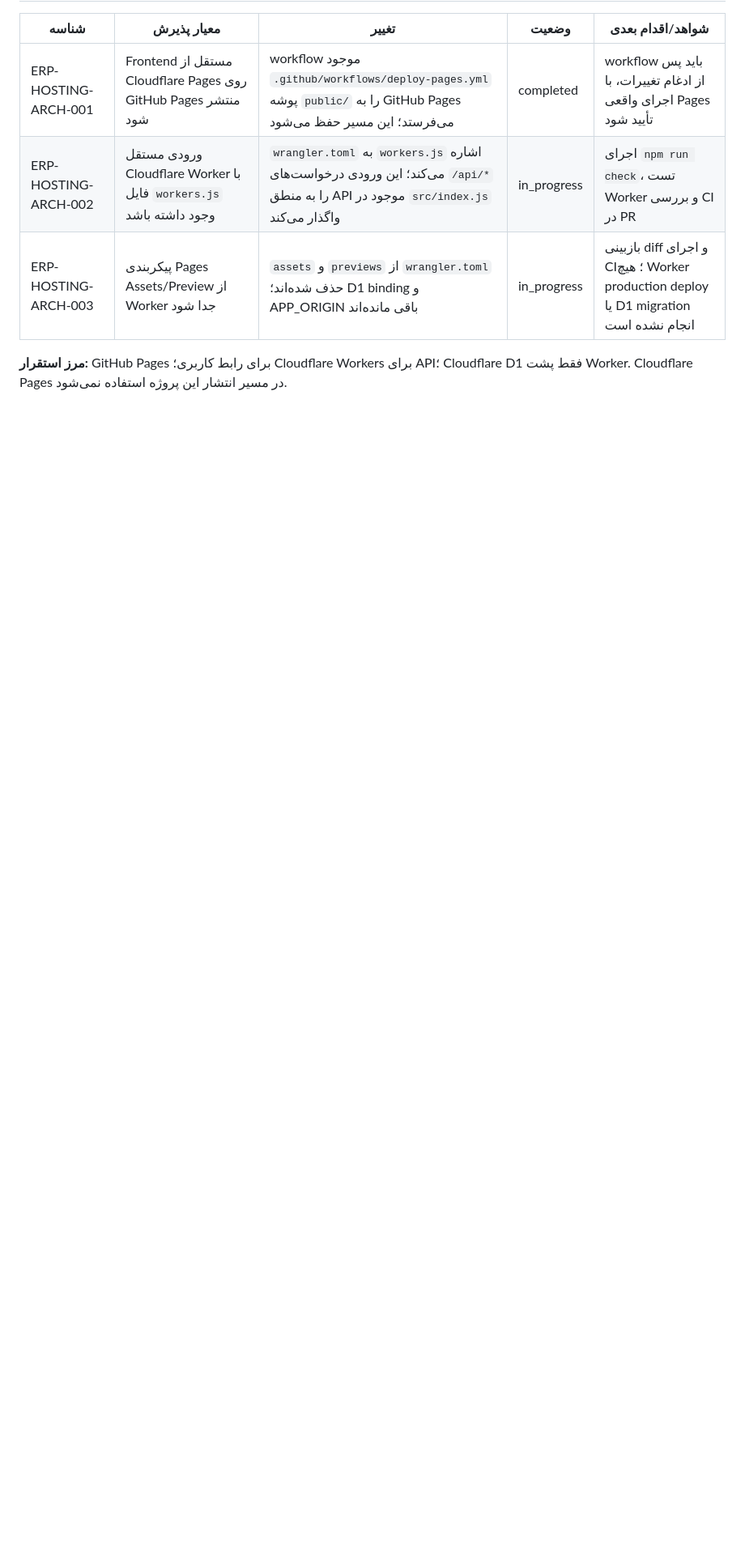
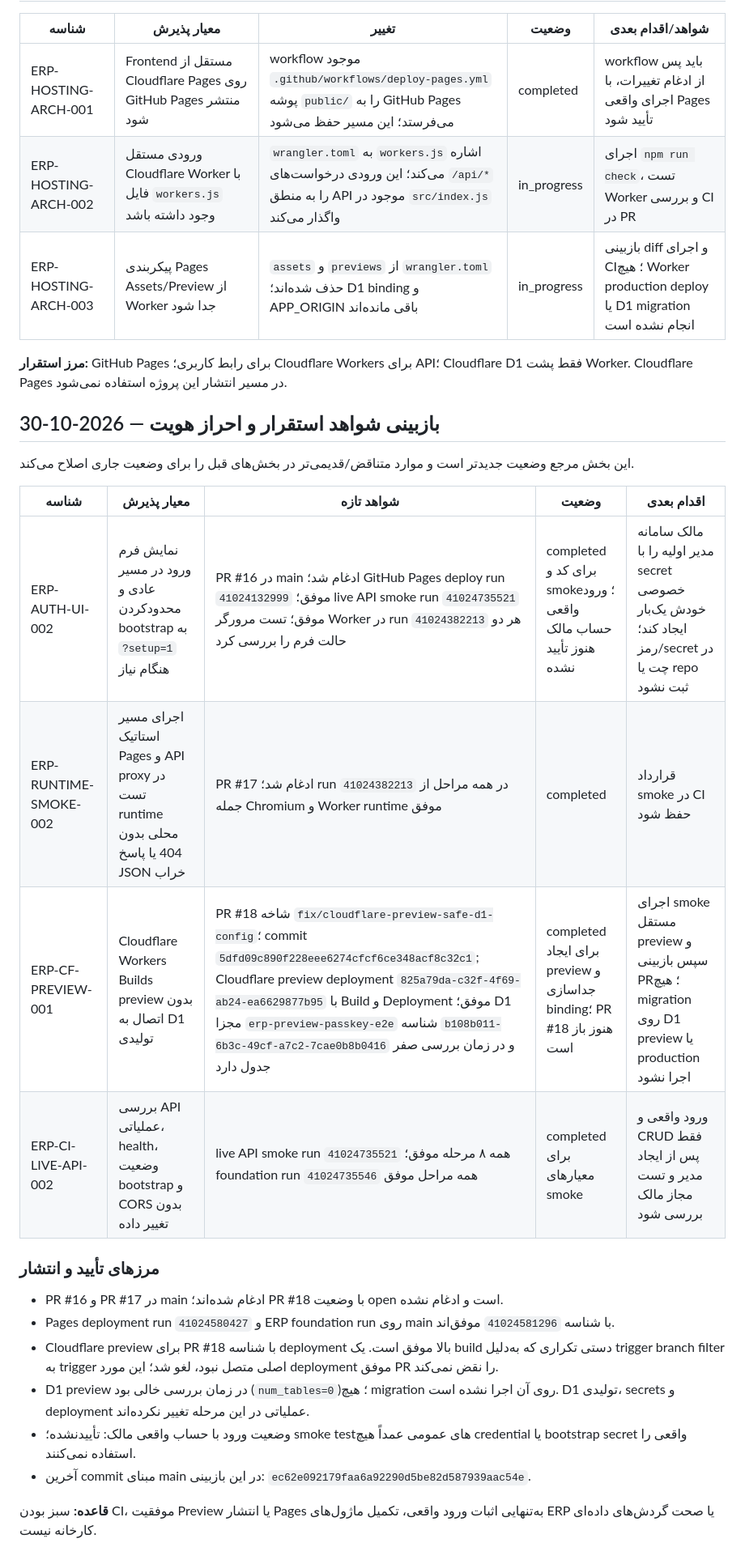
Before and after one commit to pasoooir/Erp, a Markdown page: docs/PROJECT_EXECUTION_TRACKER.md, the part around the change. Shown at 81% size. Drawn GitHub-style; blank space fills up the shorter version.

Commit message:
docs(erp): refresh execution tracker with verified auth and preview evidence

```diff
--- a/docs/PROJECT_EXECUTION_TRACKER.md
+++ b/docs/PROJECT_EXECUTION_TRACKER.md
@@ -131,3 +131,26 @@
 | ERP-HOSTING-ARCH-003 | پیکربندی Pages Assets/Preview از Worker جدا شود | `assets` و `previews` از `wrangler.toml` حذف شده‌اند؛ D1 binding و APP_ORIGIN باقی مانده‌اند | in_progress | بازبینی diff و اجرای CI؛ هیچ Worker production deploy یا D1 migration انجام نشده است |
 
 **مرز استقرار:** GitHub Pages برای رابط کاربری؛ Cloudflare Workers برای API؛ Cloudflare D1 فقط پشت Worker. Cloudflare Pages در مسیر انتشار این پروژه استفاده نمی‌شود.
+
+
+## بازبینی شواهد استقرار و احراز هویت — 2026-10-30
+
+این بخش مرجع وضعیت جدیدتر است و موارد متناقض/قدیمی‌تر در بخش‌های قبل را برای وضعیت جاری اصلاح می‌کند.
+
+| شناسه | معیار پذیرش | شواهد تازه | وضعیت | اقدام بعدی |
+|---|---|---|---|---|
+| ERP-AUTH-UI-002 | نمایش فرم ورود در مسیر عادی و محدودکردن bootstrap به `?setup=1` هنگام نیاز | PR #16 در main ادغام شد؛ GitHub Pages deploy run `41024132999` موفق؛ live API smoke run `41024735521` موفق؛ تست مرورگر Worker در run `41024382213` هر دو حالت فرم را بررسی کرد | completed برای کد و smoke؛ ورود واقعی حساب مالک هنوز تأیید نشده | مالک سامانه مدیر اولیه را با secret خصوصی خودش یک‌بار ایجاد کند؛ رمز/secret در چت یا repo ثبت نشود |
+| ERP-RUNTIME-SMOKE-002 | اجرای مسیر استاتیک Pages و API proxy در تست runtime محلی بدون 404 یا پاسخ JSON خراب | PR #17 ادغام شد؛ run `41024382213` در همه مراحل از جمله Chromium و Worker runtime موفق | completed | قرارداد smoke در CI حفظ شود |
+| ERP-CF-PREVIEW-001 | Cloudflare Workers Builds preview بدون اتصال به D1 تولیدی | PR #18 شاخه `fix/cloudflare-preview-safe-d1-config`؛ commit `5dfd09c890f228eee6274cfcf6ce348acf8c32c1`; Cloudflare preview deployment `825a79da-c32f-4f69-ab24-ea6629877b95` با Build و Deployment موفق؛ D1 مجزا `erp-preview-passkey-e2e` شناسه `b108b011-6b3c-49cf-a7c2-7cae0b8b0416` و در زمان بررسی صفر جدول دارد | completed برای ایجاد preview و جداسازی binding؛ PR #18 هنوز باز است | اجرای smoke مستقل preview و سپس بازبینی PR؛ هیچ migration روی D1 preview یا production اجرا نشود |
+| ERP-CI-LIVE-API-002 | بررسی API عملیاتی، health، وضعیت bootstrap و CORS بدون تغییر داده | live API smoke run `41024735521` همه ۸ مرحله موفق؛ foundation run `41024735546` همه مراحل موفق | completed برای معیارهای smoke | ورود واقعی و CRUD فقط پس از ایجاد مدیر و تست مجاز مالک بررسی شود |
+
+### مرزهای تأیید و انتشار
+
+- PR #16 و PR #17 در main ادغام شده‌اند؛ PR #18 با وضعیت open است و ادغام نشده.
+- Pages deployment run `41024580427` و ERP foundation run روی main با شناسه `41024581296` موفق‌اند.
+- Cloudflare preview برای PR #18 با شناسه deployment بالا موفق است. یک build دستی تکراری که به‌دلیل trigger branch filter به trigger اصلی متصل نبود، لغو شد؛ این مورد deployment موفق PR را نقض نمی‌کند.
+- D1 preview در زمان بررسی خالی بود (`num_tables=0`)؛ هیچ migration روی آن اجرا نشده است. D1 تولیدی، secrets و deployment عملیاتی در این مرحله تغییر نکرده‌اند.
+- وضعیت ورود با حساب واقعی مالک: تأییدنشده؛ smoke testهای عمومی عمداً هیچ credential یا bootstrap secret واقعی را استفاده نمی‌کنند.
+- آخرین commit مبنای main در این بازبینی: `ec62e092179faa6a92290d5be82d587939aac54e`.
+
+**قاعده:** سبز بودن CI، موفقیت Preview یا انتشار Pages به‌تنهایی اثبات ورود واقعی، تکمیل ماژول‌های ERP یا صحت گردش‌های داده‌ای کارخانه نیست.
```
